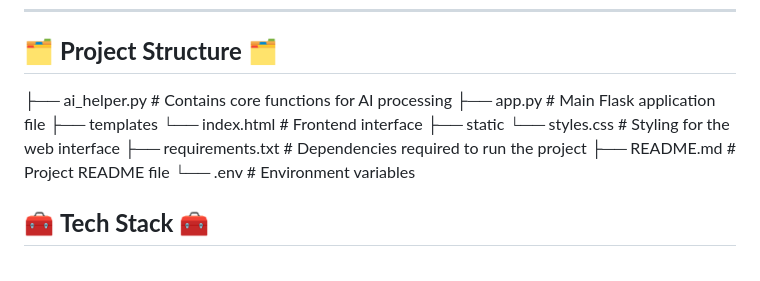
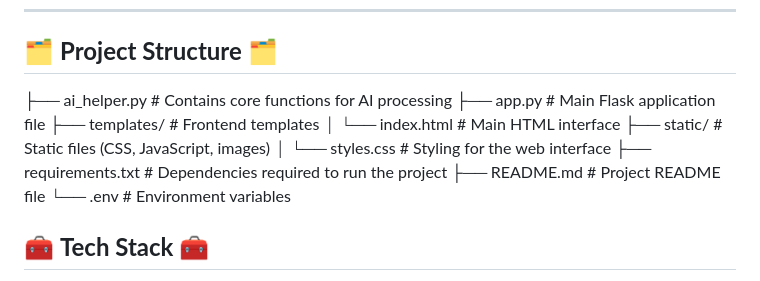
Before and after one commit to Pseudo-Sid26/AI_Homework_Helper, a Markdown page: README.md, the part around the change. Rendered like a GitHub page.

```diff
--- a/README.md
+++ b/README.md
@@ -72,15 +72,15 @@ To utilize the parental control and email notification features, ensure your ema
 
 ## 🗂️ **Project Structure** 🗂️
 
-├── ai_helper.py # Contains core functions for AI processing
-├── app.py # Main Flask application file
-├── templates
-      └── index.html # Frontend interface
-├── static
-      └── styles.css # Styling for the web interface
-├── requirements.txt # Dependencies required to run the project
-├── README.md # Project README file
-└── .env # Environment variables
+├── ai_helper.py            # Contains core functions for AI processing
+├── app.py                  # Main Flask application file
+├── templates/              # Frontend templates
+│   └── index.html          # Main HTML interface
+├── static/                 # Static files (CSS, JavaScript, images)
+│   └── styles.css          # Styling for the web interface
+├── requirements.txt        # Dependencies required to run the project
+├── README.md               # Project README file
+└── .env                    # Environment variables
 
 
 
```
